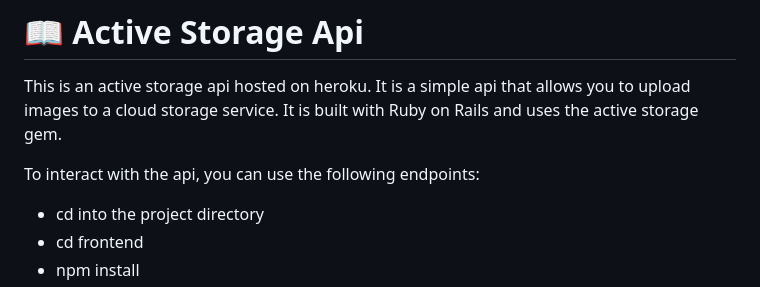
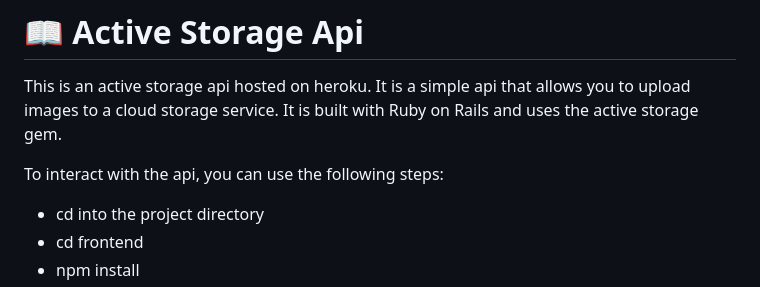
Before and after one commit to OmarMWarraich/active_storage_api, a Markdown page: README.md, the part around the change. Rendered like a GitHub page.

```diff
--- a/README.md
+++ b/README.md
@@ -60,7 +60,7 @@ After you're finished please remove all the comments and instructions!
 
 This is an active storage api hosted on heroku. It is a simple api that allows you to upload images to a cloud storage service. It is built with Ruby on Rails and uses the active storage gem.
 
-To interact with the api, you can use the following endpoints:
+To interact with the api, you can use the following steps:
 
 - cd into the project directory
 - cd frontend
```
